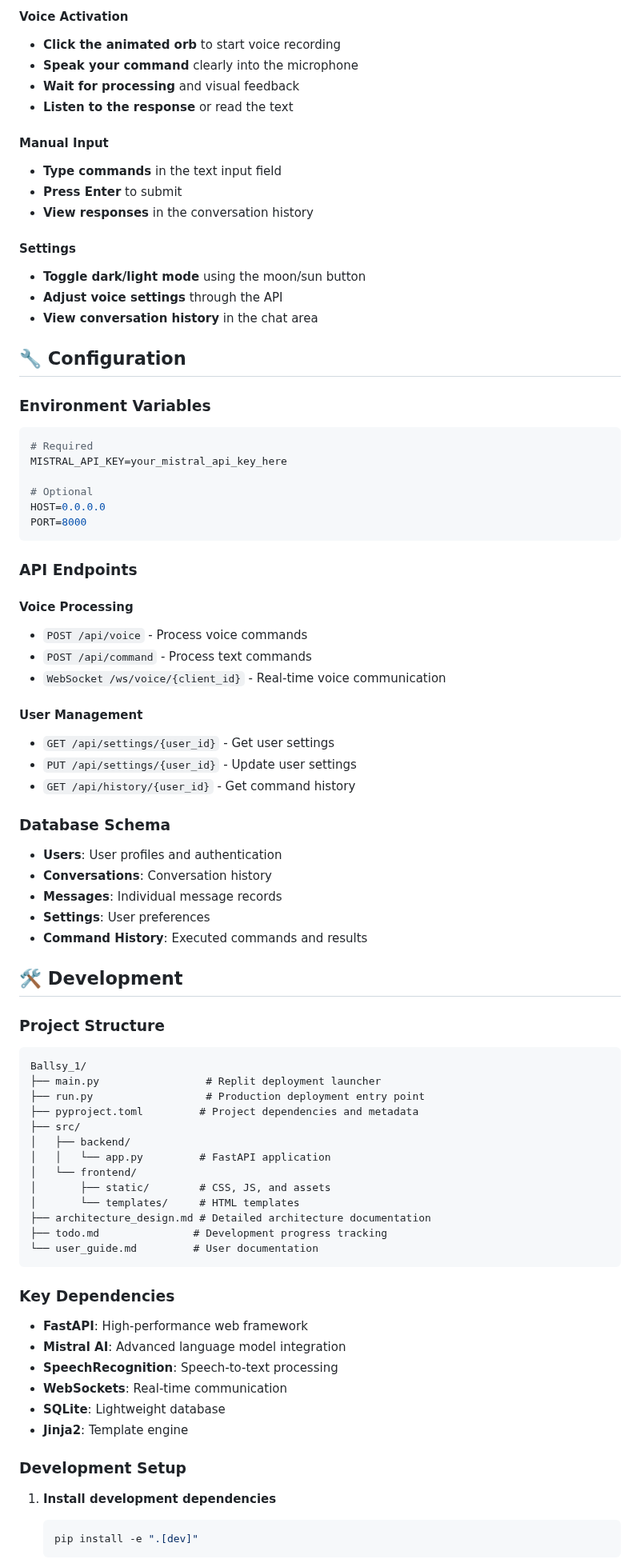
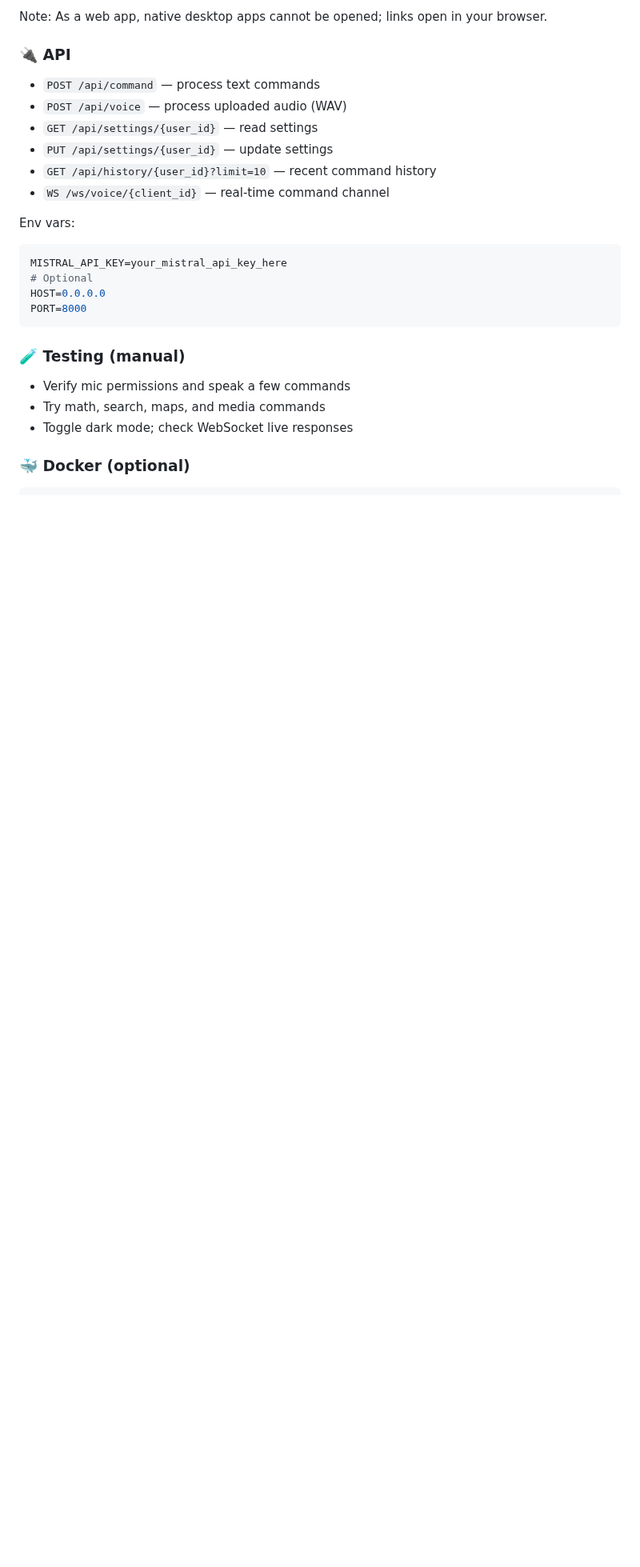
Before and after one commit to ethicalzeus07/ballsy-voice-assistant, a Markdown page: README.md, the part around one of its changes. Shown at 80% size. Drawn GitHub-style; blank space fills up the shorter version.

````diff
--- a/README.md
+++ b/README.md
@@ -146,81 +78,28 @@ src/
 
-#### Voice Activation
-- **Click the animated orb** to start voice recording
-- **Speak your command** clearly into the microphone
-- **Wait for processing** and visual feedback
-- **Listen to the response** or read the text
+Note: As a web app, native desktop apps cannot be opened; links open in your browser.
 
-#### Manual Input
-- **Type commands** in the text input field
-- **Press Enter** to submit
-- **View responses** in the conversation history
+### 🔌 API
 
-#### Settings
-- **Toggle dark/light mode** using the moon/sun button
-- **Adjust voice settings** through the API
-- **View conversation history** in the chat area
+- `POST /api/command` — process text commands
+- `POST /api/voice` — process uploaded audio (WAV)
+- `GET /api/settings/{user_id}` — read settings
+- `PUT /api/settings/{user_id}` — update settings
+- `GET /api/history/{user_id}?limit=10` — recent command history
+- `WS /ws/voice/{client_id}` — real‑time command channel
 
-## 🔧 Configuration
-
-### Environment Variables
-```bash
-# Required
+Env vars:
+```env
 MISTRAL_API_KEY=your_mistral_api_key_here
-
 # Optional
 HOST=0.0.0.0
 PORT=8000
 ```
 
-### API Endpoints
+### 🧪 Testing (manual)
 
-#### Voice Processing
-- `POST /api/voice` - Process voice commands
-- `POST /api/command` - Process text commands
-- `WebSocket /ws/voice/{client_id}` - Real-time voice communication
+- Verify mic permissions and speak a few commands
+- Try math, search, maps, and media commands
+- Toggle dark mode; check WebSocket live responses
 
-#### User Management
-- `GET /api/settings/{user_id}` - Get user settings
-- `PUT /api/settings/{user_id}` - Update user settings
-- `GET /api/history/{user_id}` - Get command history
+### 🐳 Docker (optional)
 
-### Database Schema
-- **Users**: User profiles and authentication
-- **Conversations**: Conversation history
-- **Messages**: Individual message records
-- **Settings**: User preferences
-- **Command History**: Executed commands and results
-
-## 🛠️ Development
-
-### Project Structure
-```
-Ballsy_1/
-├── main.py                 # Replit deployment launcher
-├── run.py                  # Production deployment entry point
-├── pyproject.toml         # Project dependencies and metadata
-├── src/
-│   ├── backend/
-│   │   └── app.py         # FastAPI application
-│   └── frontend/
-│       ├── static/        # CSS, JS, and assets
-│       └── templates/     # HTML templates
-├── architecture_design.md # Detailed architecture documentation
-├── todo.md               # Development progress tracking
-└── user_guide.md         # User documentation
-```
-
-### Key Dependencies
-- **FastAPI**: High-performance web framework
-- **Mistral AI**: Advanced language model integration
-- **SpeechRecognition**: Speech-to-text processing
-- **WebSockets**: Real-time communication
-- **SQLite**: Lightweight database
-- **Jinja2**: Template engine
-
-### Development Setup
-1. **Install development dependencies**
-   ```bash
-   pip install -e ".[dev]"
-   ```
-
````
Also changed, not shown: other parts of README.md (+81 -215 lines).
